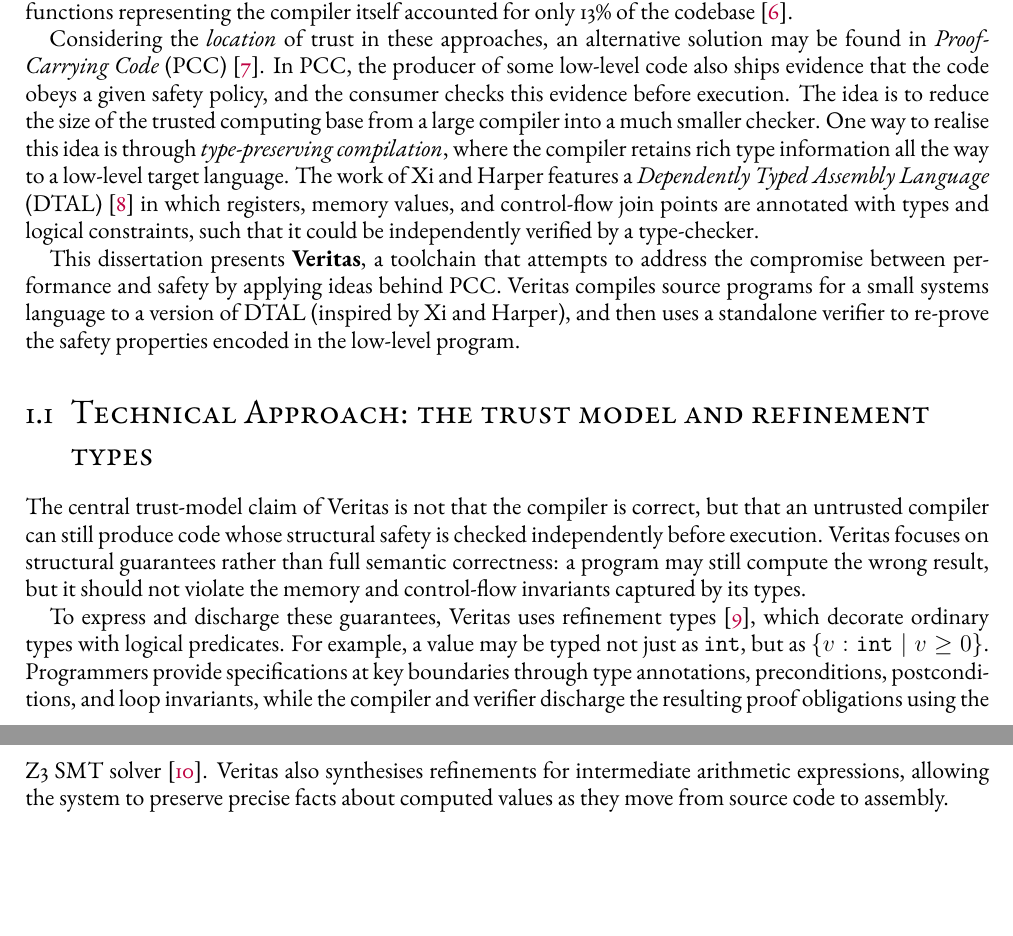
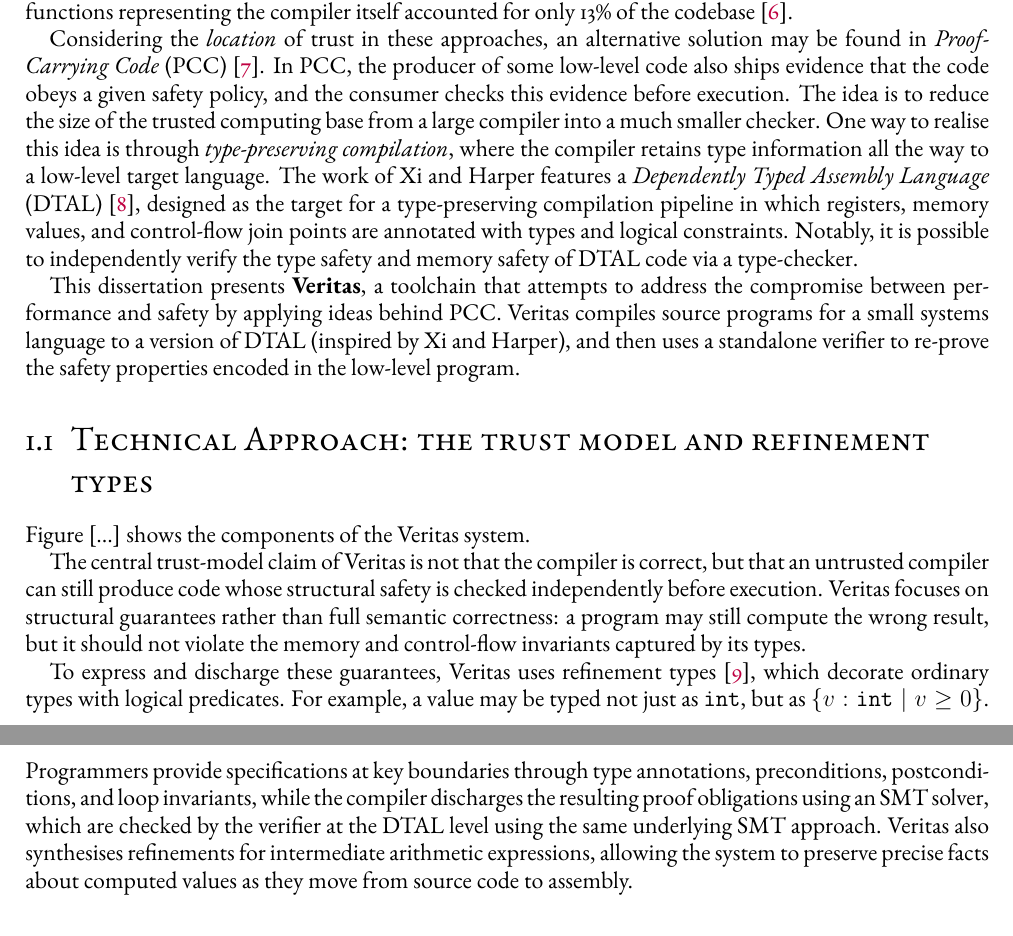
Before and after one commit to Athena-E/veritas-dissertation, a LaTeX thesis (Dissertation.tex, which reads sources/1-Introduction.tex): two parts of pages 7 and 8 of 60, joined at a grey line, cut so that both start at the same text, the shorter picture padded with empty space. Compiled offline with pdfLaTeX.

Commit message:
sketch plan to improve aims and contributions section and introduce components earlier

```diff
--- a/sources/1-Introduction.tex
+++ b/sources/1-Introduction.tex
@@ -15,7 +15,7 @@ Modern languages and toolchains address this problem in different ways, but they
 
 % Veritas explores a third position based on \emph{Proof-Carrying Code} (PCC) \cite{Necula1997PCC}. In PCC, the producer of some low-level code also ships evidence that the code obeys a chosen safety policy, and the consumer checks this evidence before execution. The key idea is to move trust away from a large compiler and into a much smaller checker: instead of trusting that compilation was performed correctly, one checks a proof, certificate, or other machine-checkable witness attached to the compiled program. One way to realise this idea is through \emph{type-preserving compilation}, where the compiler retains rich type information all the way to a low-level target language. In this project, that target is a dependently typed assembly language inspired by Xi and Harper's DTAL \cite{Xi2001DTAL}, in which registers, memory values, and control-flow join points are annotated with types and logical constraints. The resulting low-level program can then be re-checked independently of the compiler that produced it.
 
-Considering the \emph{location} of trust in these approaches, an alternative solution may be found in \emph{Proof-Carrying Code} (PCC) \cite{Necula1997PCC}. In PCC, the producer of some low-level code also ships evidence that the code obeys a given safety policy, and the consumer checks this evidence before execution. The idea is to reduce the size of the trusted computing base from a large compiler into a much smaller checker. One way to realise this idea is through \emph{type-preserving compilation}, where the compiler retains rich type information all the way to a low-level target language. The work of Xi and Harper features a \emph{Dependently Typed Assembly Language} (DTAL) \cite{Xi2001DTAL} in which registers, memory values, and control-flow join points are annotated with types and logical constraints, such that it could be independently verified by a type-checker.
+Considering the \emph{location} of trust in these approaches, an alternative solution may be found in \emph{Proof-Carrying Code} (PCC) \cite{Necula1997PCC}. In PCC, the producer of some low-level code also ships evidence that the code obeys a given safety policy, and the consumer checks this evidence before execution. The idea is to reduce the size of the trusted computing base from a large compiler into a much smaller checker. One way to realise this idea is through \emph{type-preserving compilation}, where the compiler retains type information all the way to a low-level target language. The work of Xi and Harper features a \emph{Dependently Typed Assembly Language} (DTAL) \cite{Xi2001DTAL}, designed as the target for a type-preserving compilation pipeline in which registers, memory values, and control-flow join points are annotated with types and logical constraints. Notably, it is possible to independently verify the type safety and memory safety of DTAL code via a type-checker.
 
 % In this project, that target is a dependently typed assembly language inspired by Xi and Harper's DTAL \cite{Xi2001DTAL}, in which registers, memory values, and control-flow join points are annotated with types and logical constraints.
 
@@ -23,12 +23,17 @@ This dissertation presents \textbf{Veritas}, a toolchain that attempts to addres
 
 \section{Technical Approach: the trust model and refinement types}
 
+% TODO: Veritas presents a type-preserving compiler; the toolchain aims to develop a compiler that is correct by construction; but in the trust model, the compiler can be untrusted.
+% The compiler was developed in order to explore potential optimisations enabled by the refinement type system, demonstrate how type-preservation in lowering is implemented
+Figure [...] shows the components of the Veritas system. % TODO: introduce components here. Talk about the trust in each component.
+
 The central trust-model claim of Veritas is not that the compiler is correct, but that an untrusted compiler can still produce code whose structural safety is checked independently before execution. Veritas focuses on structural guarantees rather than full semantic correctness: a program may still compute the wrong result, but it should not violate the memory and control-flow invariants captured by its types.
 
-To express and discharge these guarantees, Veritas uses refinement types \cite{Rondon2008Liquid}, which decorate ordinary types with logical predicates. For example, a value may be typed not just as \texttt{int}, but as $\{v : \mathtt{int} \mid v \ge 0\}$. Programmers provide specifications at key boundaries through type annotations, preconditions, postconditions, and loop invariants, while the compiler and verifier discharge the resulting proof obligations using the Z3 SMT solver \cite{DeMoura2008Z3}. Veritas also synthesises refinements for intermediate arithmetic expressions, allowing the system to preserve precise facts about computed values as they move from source code to assembly.
+To express and discharge these guarantees, Veritas uses refinement types \cite{Rondon2008Liquid}, which decorate ordinary types with logical predicates. For example, a value may be typed not just as \texttt{int}, but as $\{v : \mathtt{int} \mid v \ge 0\}$. Programmers provide specifications at key boundaries through type annotations, preconditions, postconditions, and loop invariants, while the compiler discharges the resulting proof obligations using an SMT solver, which are checked by the verifier at the DTAL level using the same underlying SMT approach. Veritas also synthesises refinements for intermediate arithmetic expressions, allowing the system to preserve precise facts about computed values as they move from source code to assembly.
 
 \section{Aims and Contributions}
 
+% TODO: success criteria: in/out of scope, what is verified
 The aim of this project is to deliver a type-preserving compilation pipeline that supports independent verification of code for a small systems language. The key contributions are:
 
 % TODO: add runtime and unikernel?
```
